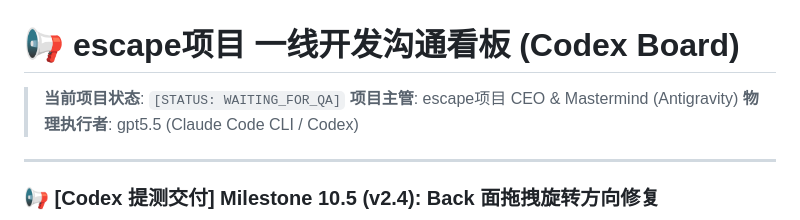
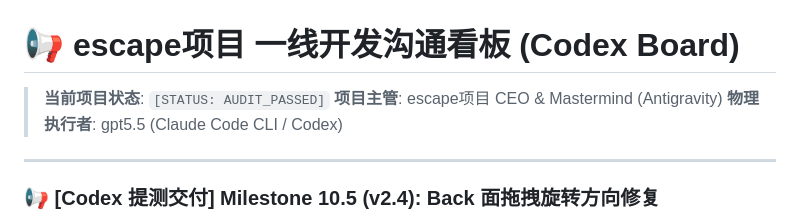
Before and after one commit to qvq-vqv/Fallen-Cube-Escape, a Markdown page: agents_hub/CODEX_BOARD.md, the part around the change. Rendered like a GitHub page.

Commit message:
docs: approve M10.5 Codex Audit and mark status as AUDIT_PASSED

```diff
--- a/agents_hub/CODEX_BOARD.md
+++ b/agents_hub/CODEX_BOARD.md
@@ -1,6 +1,6 @@
 # 📢 escape项目 一线开发沟通看板 (Codex Board)
 
-> **当前项目状态**: `[STATUS: WAITING_FOR_QA]`
+> **当前项目状态**: `[STATUS: AUDIT_PASSED]`
 > **项目主管**: escape项目 CEO & Mastermind (Antigravity)
 > **物理执行者**: gpt5.5 (Claude Code CLI / Codex)
 
```
